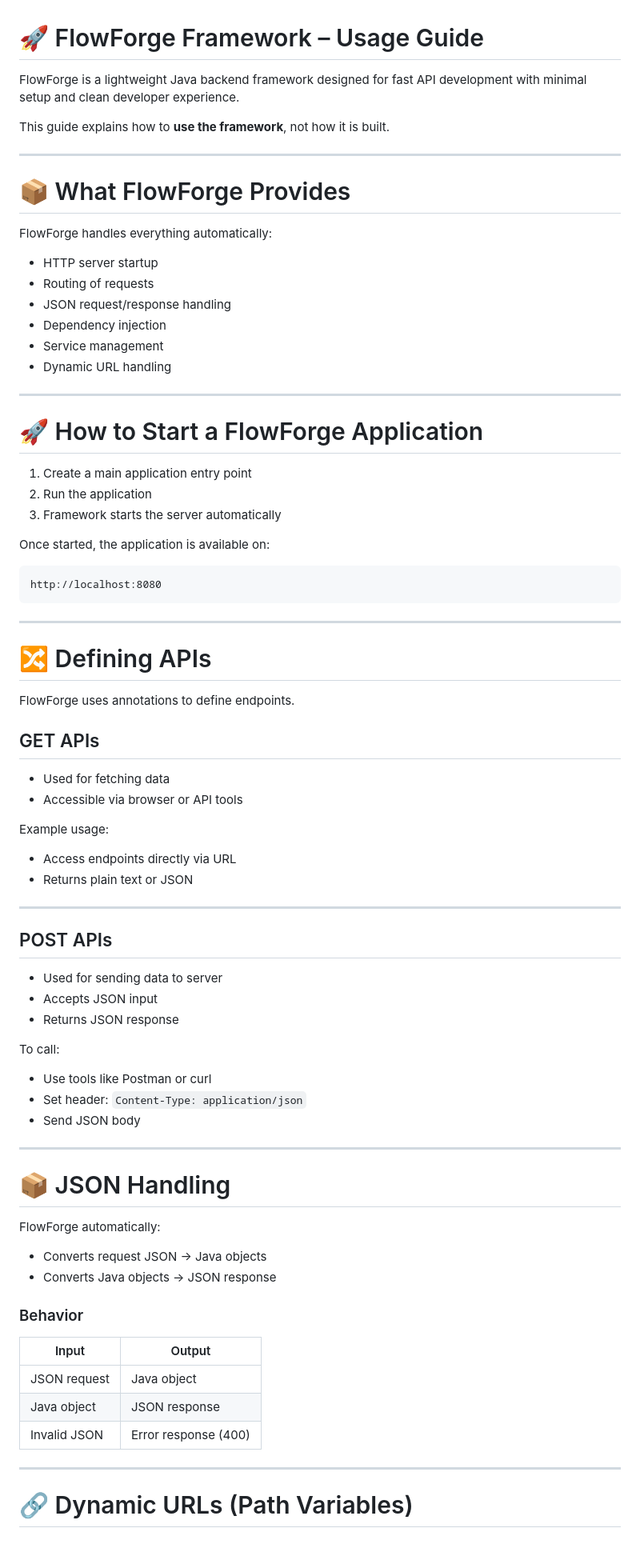
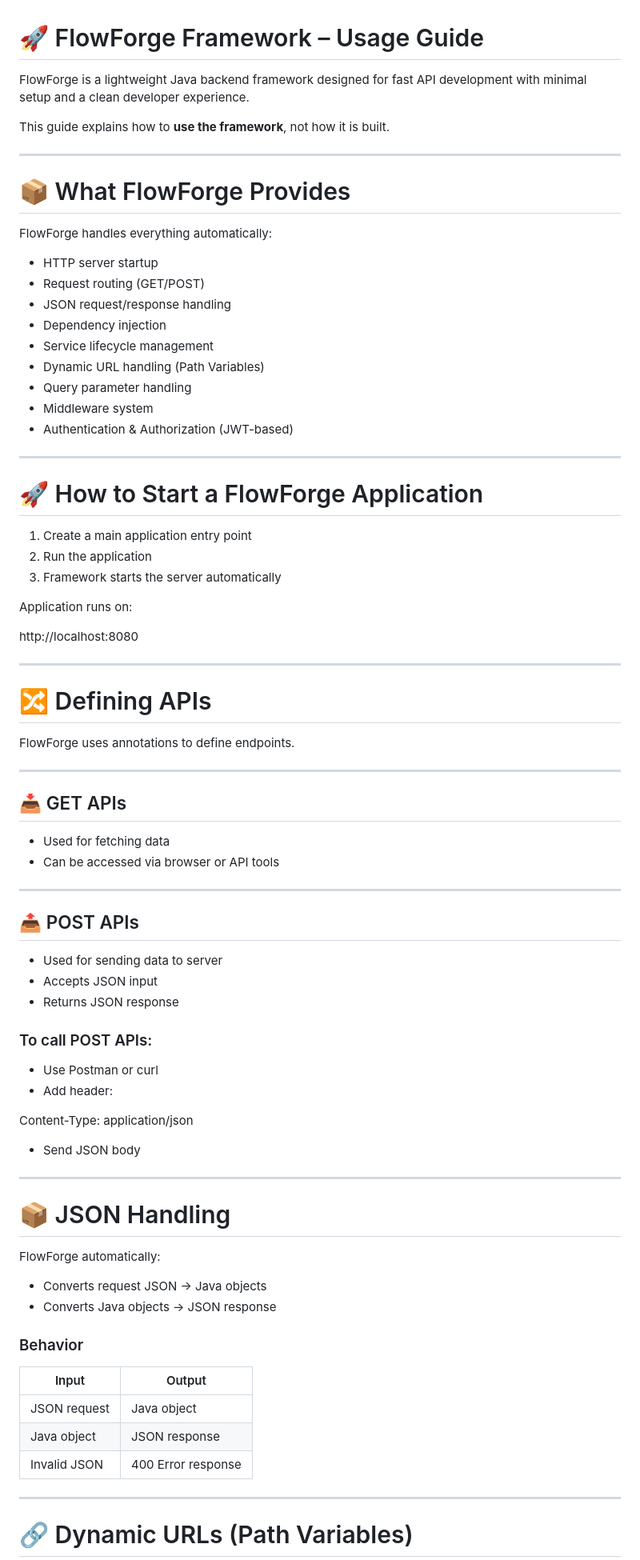
Before and after one commit to dipakcode1710/flowforge_framework, a Markdown page: README.md, the part around one of its changes. Shown at 80% size. Rendered like a GitHub page; blank space fills up the shorter version.

````diff
--- a/README.md
+++ b/README.md
@@ -1,6 +1,6 @@
 # 🚀 FlowForge Framework – Usage Guide
 
-FlowForge is a lightweight Java backend framework designed for fast API development with minimal setup and clean developer experience.
+FlowForge is a lightweight Java backend framework designed for fast API development with minimal setup and a clean developer experience.
 
 This guide explains how to **use the framework**, not how it is built.
 
@@ -10,12 +10,15 @@ This guide explains how to **use the framework**, not how it is built.
 
 FlowForge handles everything automatically:
 
-* HTTP server startup
-* Routing of requests
-* JSON request/response handling
-* Dependency injection
-* Service management
-* Dynamic URL handling
+- HTTP server startup
+- Request routing (GET/POST)
+- JSON request/response handling
+- Dependency injection
+- Service lifecycle management
+- Dynamic URL handling (Path Variables)
+- Query parameter handling
+- Middleware system
+- Authentication & Authorization (JWT-based)
 
 ---
 
@@ -25,11 +28,9 @@ FlowForge handles everything automatically:
 2. Run the application
 3. Framework starts the server automatically
 
-Once started, the application is available on:
+Application runs on:
 
-```text
 http://localhost:8080
-```
 
 ---
 
@@ -37,29 +38,29 @@ http://localhost:8080
 
 FlowForge uses annotations to define endpoints.
 
-## GET APIs
+---
 
-* Used for fetching data
-* Accessible via browser or API tools
+## 📥 GET APIs
 
-Example usage:
-
-* Access endpoints directly via URL
-* Returns plain text or JSON
+- Used for fetching data
+- Can be accessed via browser or API tools
 
 ---
 
-## POST APIs
+## 📤 POST APIs
 
-* Used for sending data to server
-* Accepts JSON input
-* Returns JSON response
+- Used for sending data to server
+- Accepts JSON input
+- Returns JSON response
 
-To call:
+### To call POST APIs:
 
-* Use tools like Postman or curl
-* Set header: `Content-Type: application/json`
-* Send JSON body
+- Use Postman or curl
+- Add header:
+
+Content-Type: application/json
+
+- Send JSON body
 
 ---
 
@@ -67,16 +68,16 @@ To call:
 
 FlowForge automatically:
 
-* Converts request JSON → Java objects
-* Converts Java objects → JSON response
+- Converts request JSON → Java objects
+- Converts Java objects → JSON response
 
 ### Behavior
 
 | Input        | Output               |
-| ------------ | -------------------- |
-| JSON request | Java object          |
-| Java object  | JSON response        |
-| Invalid JSON | Error response (400) |
+|--------------|--------------------|
+| JSON request | Java object        |
+| Java object  | JSON response      |
+| Invalid JSON | 400 Error response |
 
 ---
 
````
Also changed, not shown: other parts of README.md (+129 -58 lines).
